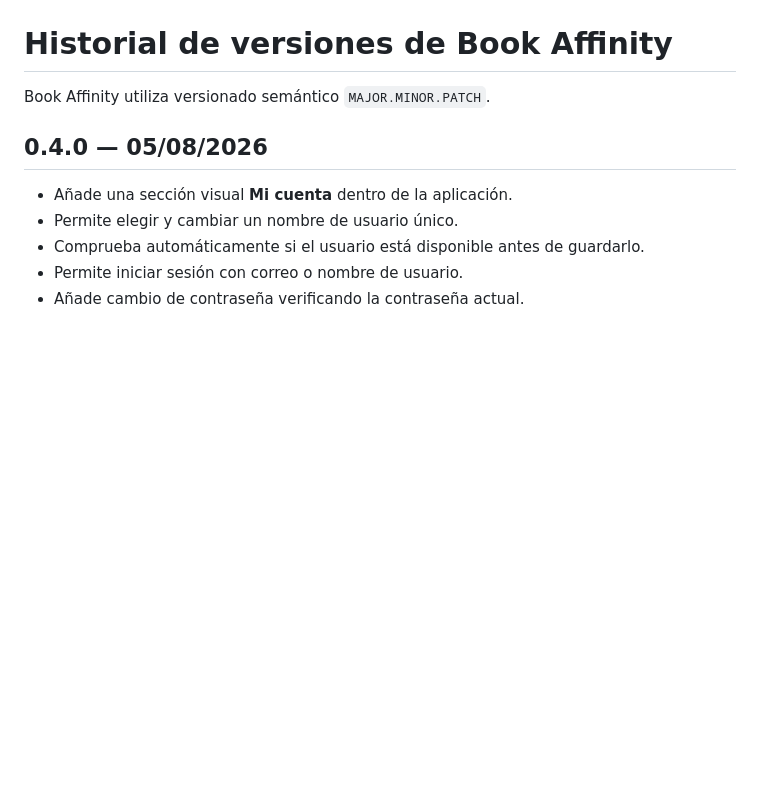
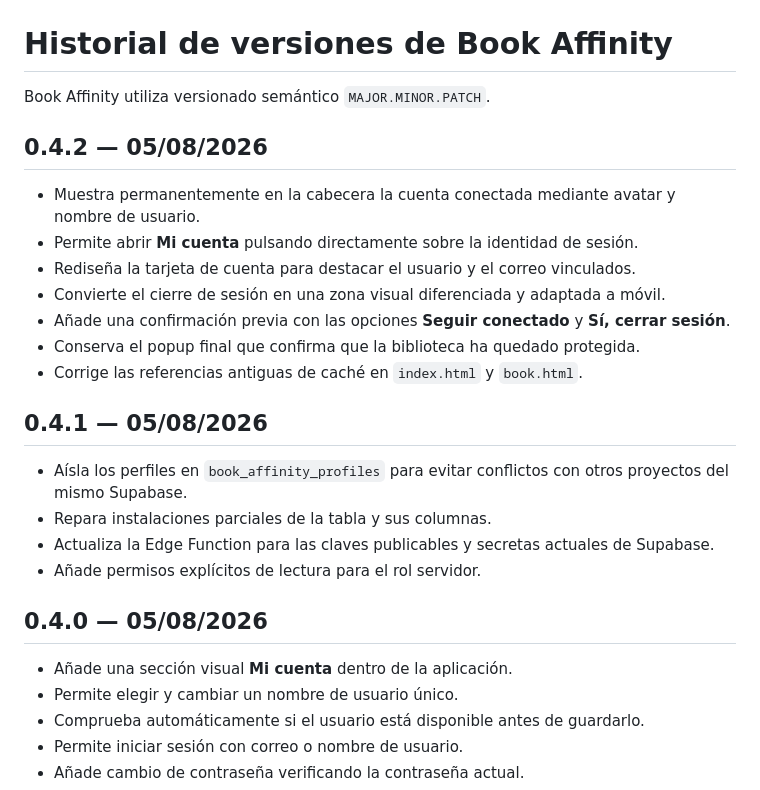
Before and after one commit to javidei/book-affinity, a Markdown page: CHANGELOG.md, the part around the change. Drawn GitHub-style; blank space fills up the shorter version.

Commit message:
Documenta la interfaz de sesión 0.4.2

```diff
--- a/CHANGELOG.md
+++ b/CHANGELOG.md
@@ -1,6 +1,23 @@
 # Historial de versiones de Book Affinity
 
 Book Affinity utiliza versionado semántico `MAJOR.MINOR.PATCH`.
+
+## 0.4.2 — 05/08/2026
+
+- Muestra permanentemente en la cabecera la cuenta conectada mediante avatar y nombre de usuario.
+- Permite abrir **Mi cuenta** pulsando directamente sobre la identidad de sesión.
+- Rediseña la tarjeta de cuenta para destacar el usuario y el correo vinculados.
+- Convierte el cierre de sesión en una zona visual diferenciada y adaptada a móvil.
+- Añade una confirmación previa con las opciones **Seguir conectado** y **Sí, cerrar sesión**.
+- Conserva el popup final que confirma que la biblioteca ha quedado protegida.
+- Corrige las referencias antiguas de caché en `index.html` y `book.html`.
+
+## 0.4.1 — 05/08/2026
+
+- Aísla los perfiles en `book_affinity_profiles` para evitar conflictos con otros proyectos del mismo Supabase.
+- Repara instalaciones parciales de la tabla y sus columnas.
+- Actualiza la Edge Function para las claves publicables y secretas actuales de Supabase.
+- Añade permisos explícitos de lectura para el rol servidor.
 
 ## 0.4.0 — 05/08/2026
 
```
